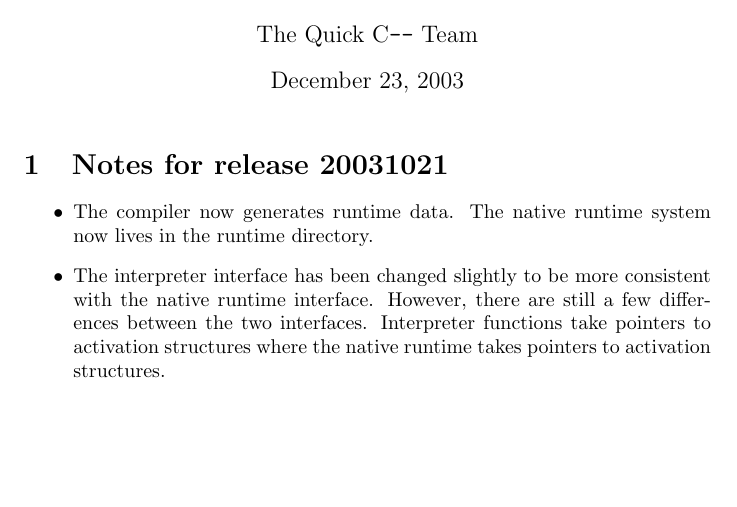
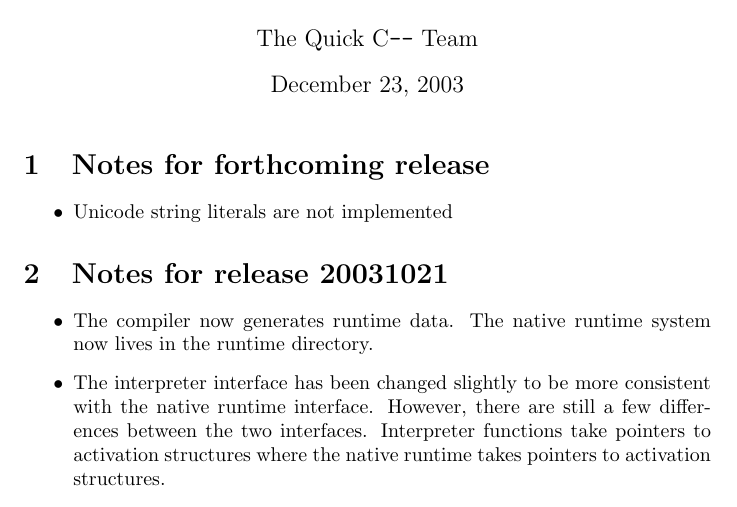
Before and after one commit to nrnrnr/qc--, a LaTeX document (doc/release.tex): part of page 1 of 2, cut so that both start at the same text, the shorter picture padded with empty space. Compiled offline with pdfLaTeX.

```diff
--- a/doc/release.tex
+++ b/doc/release.tex
@@ -7,6 +7,14 @@
 \begin{document}
 
 \maketitle
+
+\section{Notes for forthcoming release}
+\begin{itemize}
+\item
+Unicode string literals are not implemented
+\end{itemize}
+
+
 
 \section{Notes for release 20031021}
 \begin{itemize}
```
Also changed, not shown: 10 other files.
